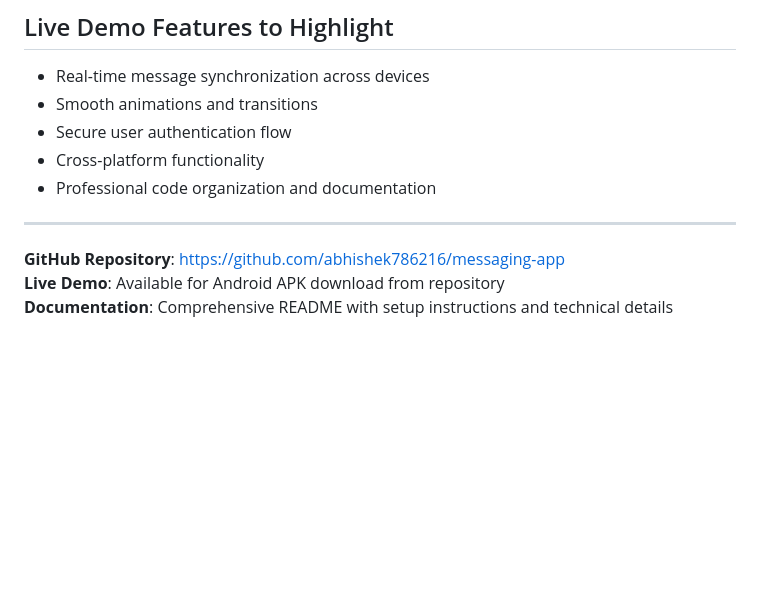
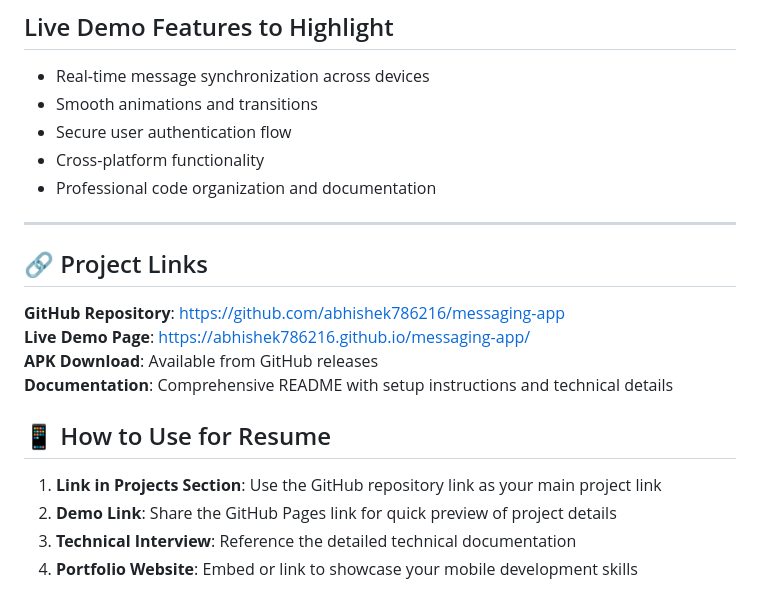
Before and after one commit to abhishek786216/messaging-app, a Markdown page: RESUME-SUMMARY.md, the part around the change. Rendered like a GitHub page; blank space fills up the shorter version.

Commit message:
Update resume summary with live demo links

```diff
--- a/RESUME-SUMMARY.md
+++ b/RESUME-SUMMARY.md
@@ -88,6 +88,16 @@
 
 ---
 
+## 🔗 Project Links
+
 **GitHub Repository**: https://github.com/abhishek786216/messaging-app
-**Live Demo**: Available for Android APK download from repository
+**Live Demo Page**: https://abhishek786216.github.io/messaging-app/
+**APK Download**: Available from GitHub releases
 **Documentation**: Comprehensive README with setup instructions and technical details
+
+## 📱 How to Use for Resume
+
+1. **Link in Projects Section**: Use the GitHub repository link as your main project link
+2. **Demo Link**: Share the GitHub Pages link for quick preview of project details
+3. **Technical Interview**: Reference the detailed technical documentation
+4. **Portfolio Website**: Embed or link to showcase your mobile development skills
```
